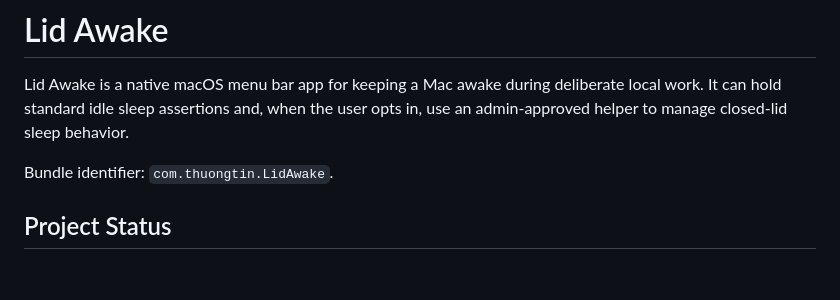
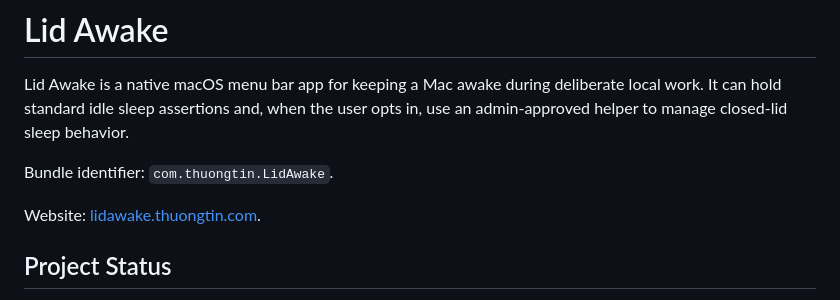
Before and after one commit to thuongtin/lid-awake, a Markdown page: README.md, the part around the change. GitHub-like rendering; blank space fills up the shorter version.

Commit message:
Add landing page deployment docs and link it from the project README

```diff
--- a/README.md
+++ b/README.md
@@ -3,6 +3,8 @@
 Lid Awake is a native macOS menu bar app for keeping a Mac awake during deliberate local work. It can hold standard idle sleep assertions and, when the user opts in, use an admin-approved helper to manage closed-lid sleep behavior.
 
 Bundle identifier: `com.thuongtin.LidAwake`.
+
+Website: [lidawake.thuongtin.com](https://lidawake.thuongtin.com).
 
 ## Project Status
 
```
Also changed, not shown: site/README.md (added, +29 -0 lines).
